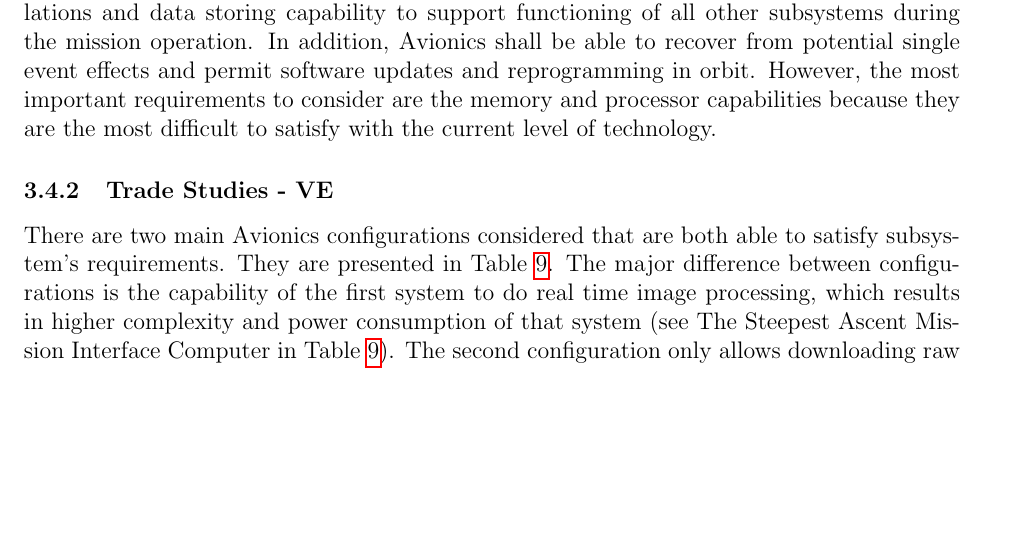
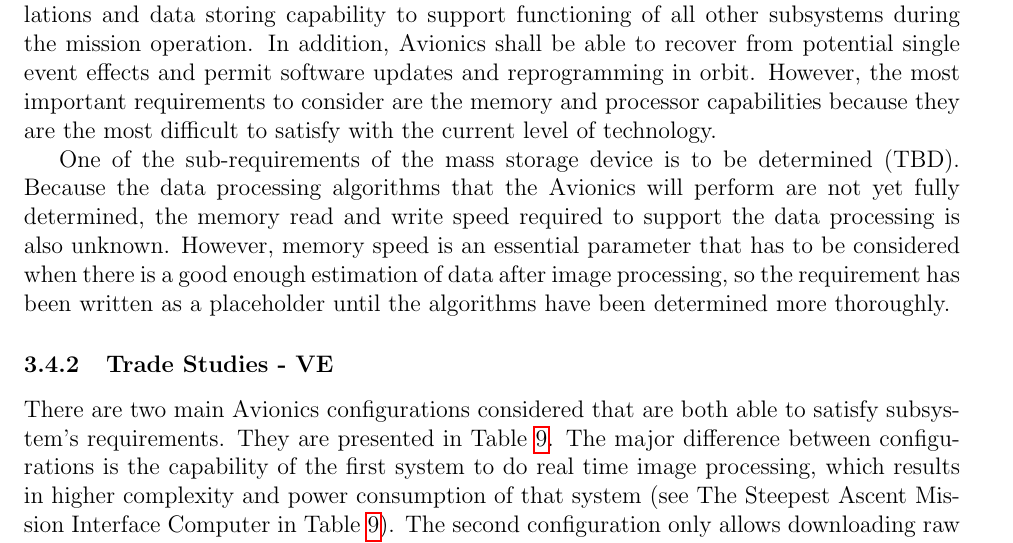
Before and after one commit to jimclark/16.83-DeMi-Final-Report, a LaTeX paper (DeMi.tex): part of page 42 of 89, cut so that both start at the same text, the shorter picture padded with empty space. Compiled offline with pdfLaTeX.

Commit message:
Added explanation of extant TBR in Avionics, and updated Requirements table in the appendix.

```diff
--- a/DeMi.tex
+++ b/DeMi.tex
@@ -909,6 +909,8 @@ Parent Requirements: MLR-4, SYS-2
 The main Avionics subsystem requirements are to provide the necessary interfaces, calculations and data storing capability to support functioning of all other subsystems during the mission operation.  In addition, Avionics shall be able to recover from potential single event effects and permit software updates and reprogramming in orbit.
 However, the most important requirements to consider are the memory and processor capabilities because they are the most difficult to satisfy with the current level of technology.
 
+One of the sub-requirements of the mass storage device is to be determined (TBD).  Because the data processing algorithms that the Avionics will perform are not yet fully determined, the memory read and write speed required to support the data processing is also unknown.  However, memory speed is an essential parameter that has to be considered when there is a good enough estimation of data after image processing, so the requirement has been written as a placeholder until the algorithms have been determined more thoroughly.
+
 			\subsubsection{Trade Studies - VE}
 There are two main Avionics configurations considered that are both able to satisfy subsystem’s requirements. They are presented in Table~\ref{table:avionics_hardware_options}. The major difference between configurations is the capability of the first system to do real time image processing, which results in higher complexity and power consumption of that system (see The Steepest Ascent Mission Interface Computer in Table~\ref{table:avionics_hardware_options}). The second configuration only allows downloading raw images to the ground stations without processing them.
 
```
Also changed, not shown: images/Requirements.pdf, DeMi.tex (3 more changed lines).
